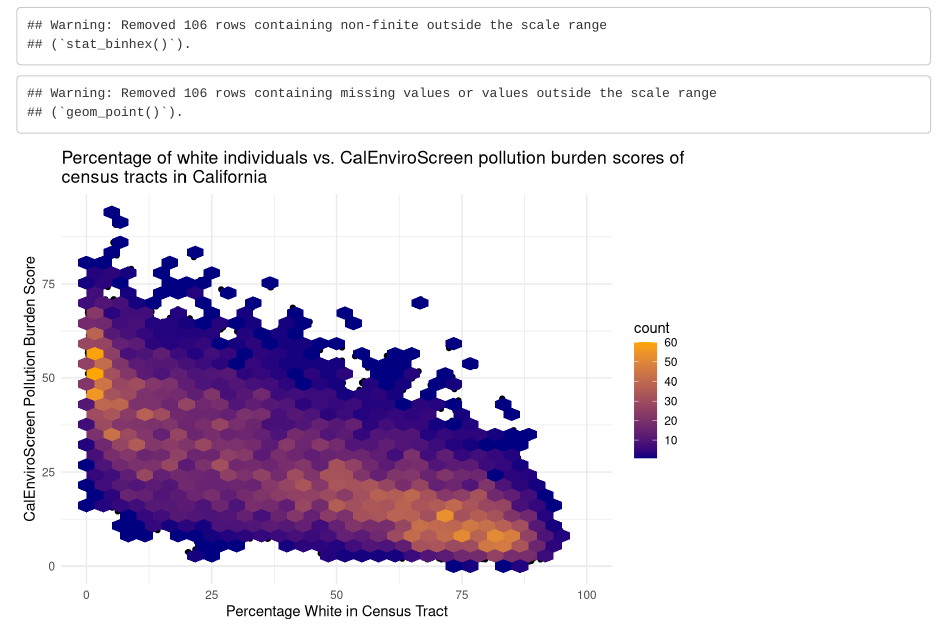
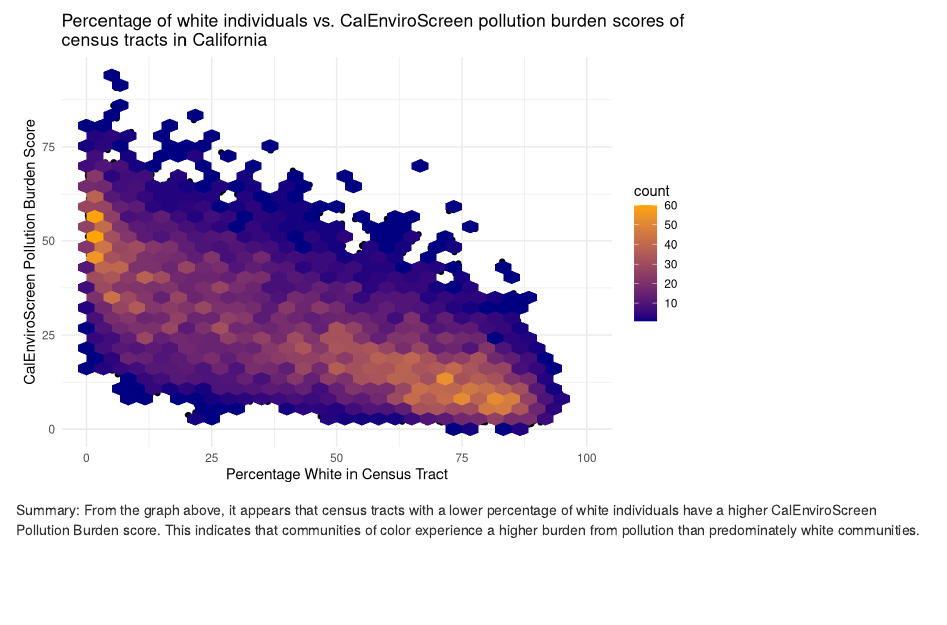
Before and after one commit to eeerika/ejscreen-group-19, an R Markdown document (src/group_19_ca_ej.Rmd): the page in a window 1100 px wide, from 590 px down before the commit and from 730 px down after it. Rendered offline with R 4.5, knitr and Pandoc, with nearby package versions; column names are cleaned by a stand-in for the janitor package.

Commit message:
third and final commit from AR, added short summary of findings

````diff
--- a/src/group_19_ca_ej.Rmd
+++ b/src/group_19_ca_ej.Rmd
@@ -26,3 +26,5 @@ ggplot(data = ces, aes(x = white_percent, y = ces_3_0_score)) + #setting x and y
   scale_fill_gradient(low = "navy", high = "orange") + #add fillcolor gradient
   theme_minimal() #add theme
 ```
+
+Summary: From the graph above, it appears that census tracts with a lower percentage of white individuals have a higher CalEnviroScreen Pollution Burden score. This indicates that communities of color experience a higher burden from pollution than predominately white communities.
````
